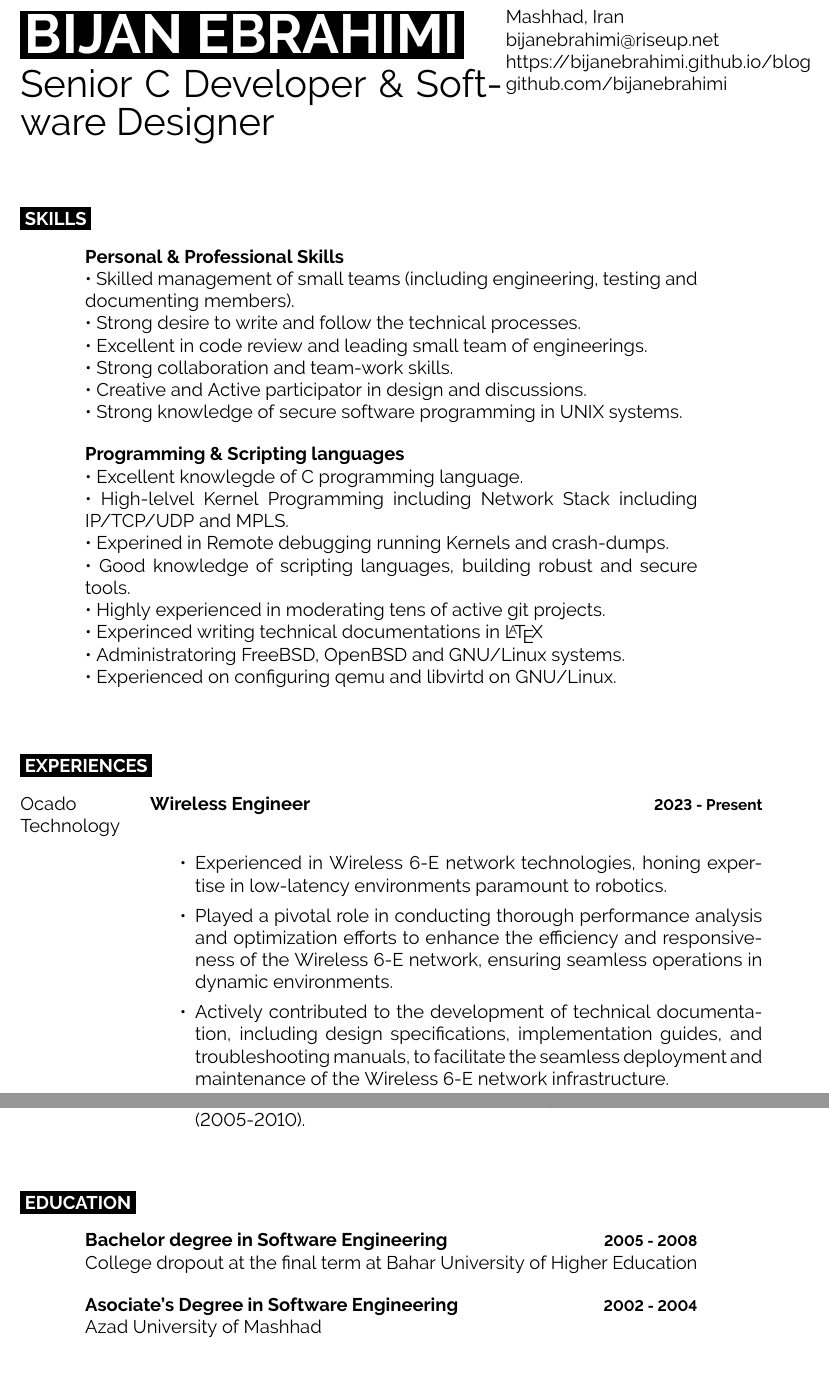
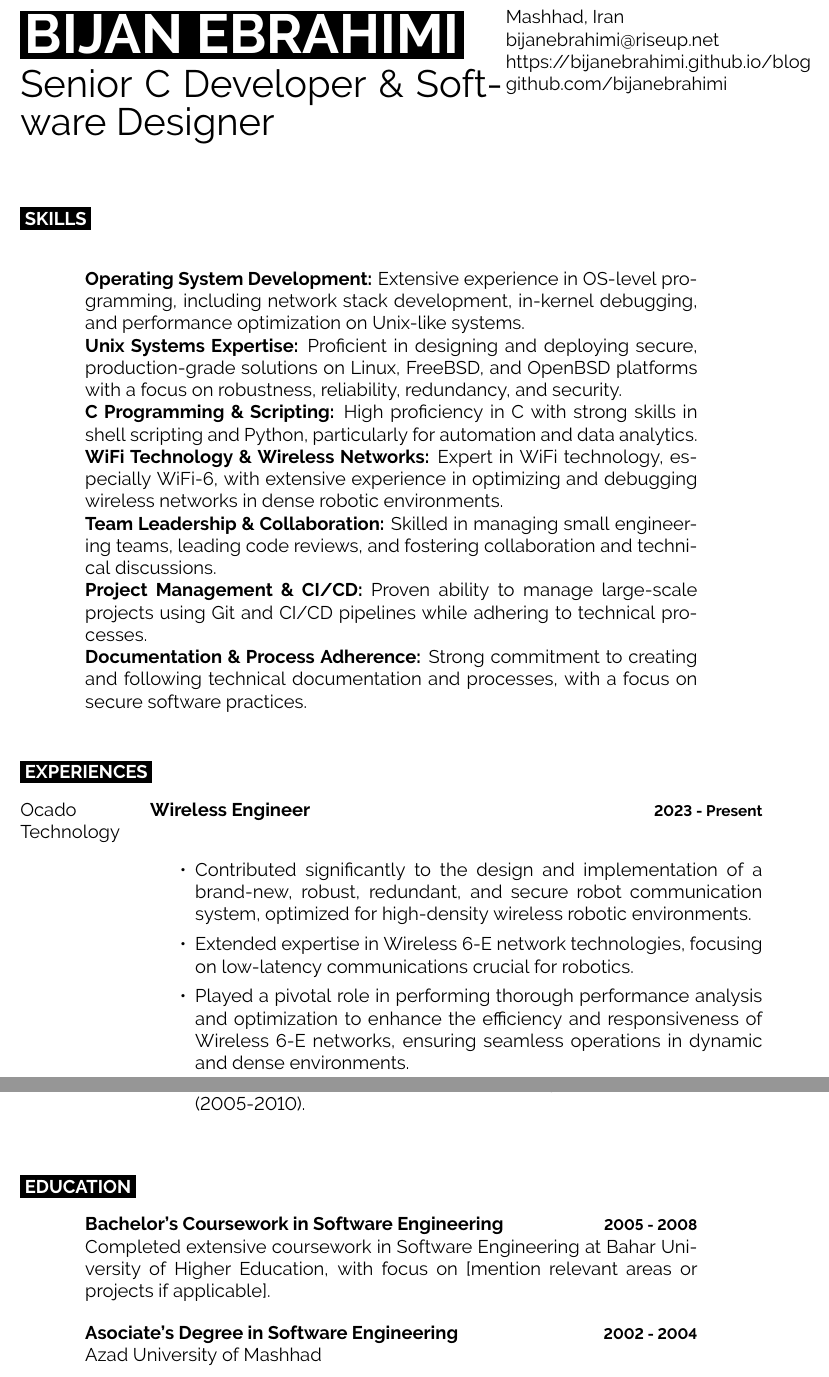
Before and after one commit to bijanebrahimi/cv, a LaTeX CV (bijanebrahimi-cv.tex): two parts of pages 1 and 3 of 3, joined at a grey line, cut so that both start at the same text. Compiled offline with pdfLaTeX.

Commit message:
Refined The skills and Ocado Technolojy job experience sections

```diff
--- a/bijanebrahimi-cv.tex
+++ b/bijanebrahimi-cv.tex
@@ -68,32 +68,26 @@
 
 \cvsect{Skills}
 \begin{entrylist}
-	\entry
-		{}
-		{Personal \& Professional Skills}
-		{}
-		{
-			• Skilled management of small teams (including engineering, testing and documenting members).\\
-			• Strong desire to write and follow the technical processes.\\
-			• Excellent in code review and leading small team of engineerings.\\
-			• Strong collaboration and team-work skills.\\
-			• Creative and Active participator in design and discussions.\\
-			• Strong knowledge of secure software programming in UNIX systems.
-		}
-	\entry
-		{}
-		{Programming \& Scripting languages}
-		{}
-		{
-			• Excellent knowlegde of C programming language.\\
-			• High-lelvel Kernel Programming including Network Stack including IP/TCP/UDP and MPLS.\\
-			• Experined in Remote debugging running Kernels and crash-dumps.\\
-			• Good knowledge of scripting languages, building robust and secure tools.\\
-			• Highly experienced in moderating tens of active git projects.\\
-			• Experinced writing technical documentations in \LaTeX\\
-			• Administratoring FreeBSD, OpenBSD and GNU/Linux systems.\\
-			• Experienced on configuring qemu and libvirtd on GNU/Linux.\\
-		}
+\entry
+{}
+{}
+{}
+{
+        \textbf{Operating System Development:} Extensive experience in OS-level programming, including network stack development, in-kernel debugging, and performance optimization on Unix-like systems.
+
+		\textbf{Unix Systems Expertise:} Proficient in designing and deploying secure, production-grade solutions on Linux, FreeBSD, and OpenBSD platforms with a focus on robustness, reliability, redundancy, and security.
+
+		\textbf{C Programming \& Scripting:} High proficiency in C with strong skills in shell scripting and Python, particularly for automation and data analytics.
+
+		\textbf{WiFi Technology \& Wireless Networks:} Expert in WiFi technology, especially WiFi-6, with extensive experience in optimizing and debugging wireless networks in dense robotic environments.
+
+		\textbf{Team Leadership \& Collaboration:} Skilled in managing small engineering teams, leading code reviews, and fostering collaboration and technical discussions.
+
+		\textbf{Project Management \& CI/CD:} Proven ability to manage large-scale projects using Git and CI/CD pipelines while adhering to technical processes.
+
+		\textbf{Documentation \& Process Adherence:} Strong commitment to creating and following technical documentation and processes, with a focus on secure software practices.
+}
+
 \end{entrylist}
 
 \cvsect{Experiences}
@@ -105,15 +99,9 @@
 		{
   			\begin{itemize}
 				\itemsep0em
-
-				\item Experienced in Wireless 6-E network technologies, honing expertise in low-latency
-				environments paramount to robotics.
-				\item Played a pivotal role in conducting thorough performance analysis and optimization
-				efforts to enhance the efficiency and responsiveness of the Wireless 6-E network, ensuring
-				seamless operations in dynamic environments.
-				\item Actively contributed to the development of technical documentation, including design
-				specifications, implementation guides, and troubleshooting manuals, to facilitate the seamless
-				deployment and maintenance of the Wireless 6-E network infrastructure.
+				\item Contributed significantly to the design and implementation of a brand-new, robust, redundant, and secure robot communication system, optimized for high-density wireless robotic environments.
+				\item Extended expertise in Wireless 6-E network technologies, focusing on low-latency communications crucial for robotics.
+				\item Played a pivotal role in performing thorough performance analysis and optimization to enhance the efficiency and responsiveness of Wireless 6-E networks, ensuring seamless operations in dynamic and dense environments.
 			\end{itemize}
 		}
 	\entry
@@ -248,9 +236,10 @@
 \begin{entrylist}
 	\entry
 		{}
-		{Bachelor degree in Software Engineering}
+		{Bachelor's Coursework in Software Engineering}
 		{2005 - 2008}
-		{College dropout at the final term at Bahar University of Higher Education}
+		{Completed extensive coursework in Software Engineering at Bahar University of Higher Education, with focus on [mention relevant areas or projects if applicable].}
+
 	\entry
 		{}
 		{Asociate's Degree in Software Engineering}
```
